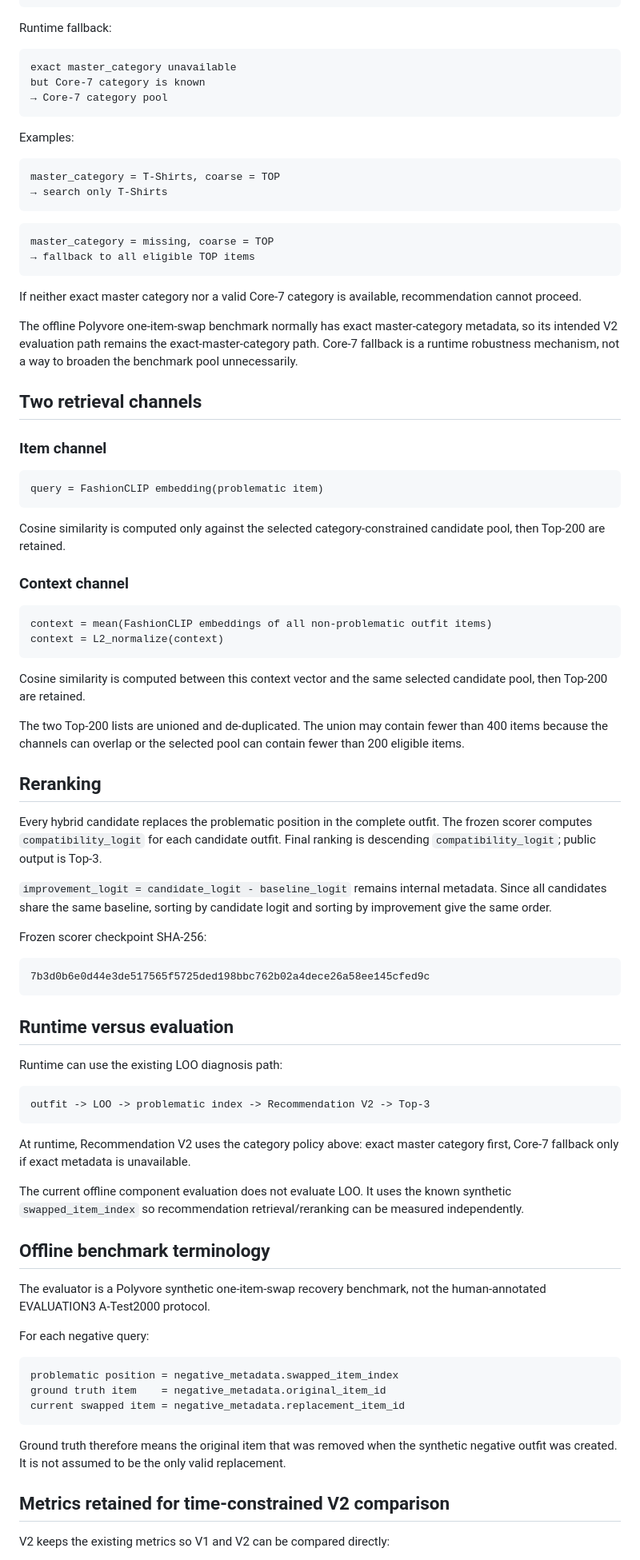
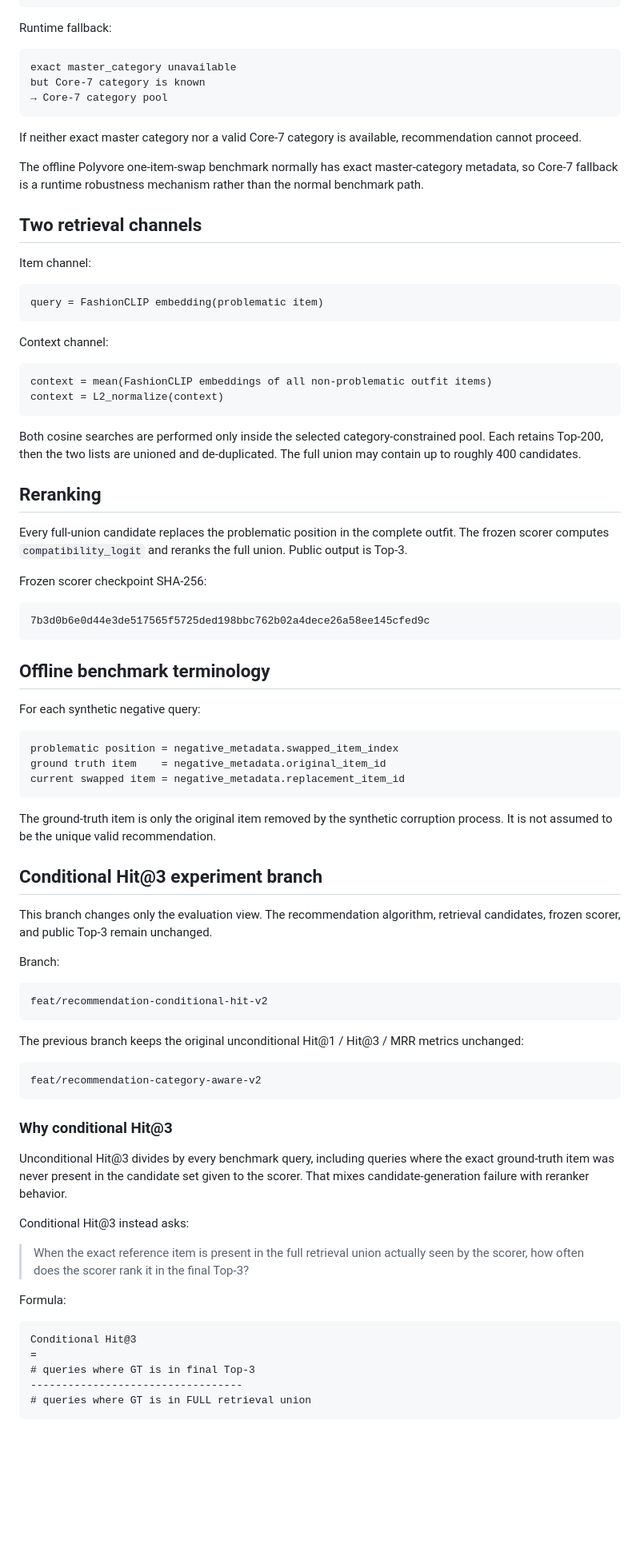
Before and after one commit to ThinhTran2208/opisoverated, a Markdown page: docs/RECOMMENDATION_V2.md, the part around one of its changes. Shown at 80% size. GitHub-like rendering; blank space fills up the shorter version.

Commit message:
docs: document conditional Hit@3 branch metric

````diff
--- a/docs/RECOMMENDATION_V2.md
+++ b/docs/RECOMMENDATION_V2.md
@@ -40,48 +40,30 @@ but Core-7 category is known
 → Core-7 category pool
 ```
 
-Examples:
-
-```text
-master_category = T-Shirts, coarse = TOP
-→ search only T-Shirts
-```
-
-```text
-master_category = missing, coarse = TOP
-→ fallback to all eligible TOP items
-```
-
 If neither exact master category nor a valid Core-7 category is available, recommendation cannot proceed.
 
-The offline Polyvore one-item-swap benchmark normally has exact master-category metadata, so its intended V2 evaluation path remains the exact-master-category path. Core-7 fallback is a runtime robustness mechanism, not a way to broaden the benchmark pool unnecessarily.
+The offline Polyvore one-item-swap benchmark normally has exact master-category metadata, so Core-7 fallback is a runtime robustness mechanism rather than the normal benchmark path.
 
 ## Two retrieval channels
 
-### Item channel
+Item channel:
 
 ```text
 query = FashionCLIP embedding(problematic item)
 ```
 
-Cosine similarity is computed only against the selected category-constrained candidate pool, then Top-200 are retained.
-
-### Context channel
+Context channel:
 
 ```text
 context = mean(FashionCLIP embeddings of all non-problematic outfit items)
 context = L2_normalize(context)
 ```
 
-Cosine similarity is computed between this context vector and the same selected candidate pool, then Top-200 are retained.
-
-The two Top-200 lists are unioned and de-duplicated. The union may contain fewer than 400 items because the channels can overlap or the selected pool can contain fewer than 200 eligible items.
+Both cosine searches are performed only inside the selected category-constrained pool. Each retains Top-200, then the two lists are unioned and de-duplicated. The full union may contain up to roughly 400 candidates.
 
 ## Reranking
 
-Every hybrid candidate replaces the problematic position in the complete outfit. The frozen scorer computes `compatibility_logit` for each candidate outfit. Final ranking is descending `compatibility_logit`; public output is Top-3.
-
-`improvement_logit = candidate_logit - baseline_logit` remains internal metadata. Since all candidates share the same baseline, sorting by candidate logit and sorting by improvement give the same order.
+Every full-union candidate replaces the problematic position in the complete outfit. The frozen scorer computes `compatibility_logit` and reranks the full union. Public output is Top-3.
 
 Frozen scorer checkpoint SHA-256:
 
@@ -89,23 +71,9 @@ Frozen scorer checkpoint SHA-256:
 7b3d0b6e0d44e3de517565f5725ded198bbc762b02a4dece26a58ee145cfed9c
 ```
 
-## Runtime versus evaluation
-
-Runtime can use the existing LOO diagnosis path:
-
-```text
-outfit -> LOO -> problematic index -> Recommendation V2 -> Top-3
-```
-
-At runtime, Recommendation V2 uses the category policy above: exact master category first, Core-7 fallback only if exact metadata is unavailable.
-
-The current offline component evaluation does not evaluate LOO. It uses the known synthetic `swapped_item_index` so recommendation retrieval/reranking can be measured independently.
-
 ## Offline benchmark terminology
 
-The evaluator is a Polyvore synthetic one-item-swap recovery benchmark, not the human-annotated EVALUATION3 A-Test2000 protocol.
-
-For each negative query:
+For each synthetic negative query:
 
 ```text
 problematic position = negative_metadata.swapped_item_index
@@ -113,8 +81,39 @@ ground truth item    = negative_metadata.original_item_id
 current swapped item = negative_metadata.replacement_item_id
 ```
 
-Ground truth therefore means the original item that was removed when the synthetic negative outfit was created. It is not assumed to be the only valid replacement.
+The ground-truth item is only the original item removed by the synthetic corruption process. It is not assumed to be the unique valid recommendation.
 
-## Metrics retained for time-constrained V2 comparison
+## Conditional Hit@3 experiment branch
 
-V2 keeps the existing metrics so V1 and V2 can be compared directly:
+This branch changes only the evaluation view. The recommendation algorithm, retrieval candidates, frozen scorer, and public Top-3 remain unchanged.
+
+Branch:
+
+```text
+feat/recommendation-conditional-hit-v2
+```
+
+The previous branch keeps the original unconditional Hit@1 / Hit@3 / MRR metrics unchanged:
+
+```text
+feat/recommendation-category-aware-v2
+```
+
+### Why conditional Hit@3
+
+Unconditional Hit@3 divides by every benchmark query, including queries where the exact ground-truth item was never present in the candidate set given to the scorer. That mixes candidate-generation failure with reranker behavior.
+
+Conditional Hit@3 instead asks:
+
+> When the exact reference item is present in the full retrieval union actually seen by the scorer, how often does the scorer rank it in the final Top-3?
+
+Formula:
+
+```text
+Conditional Hit@3
+=
+# queries where GT is in final Top-3
+----------------------------------
+# queries where GT is in FULL retrieval union
+```
+
````
Also changed, not shown: other parts of docs/RECOMMENDATION_V2.md (+34 -22 lines).
